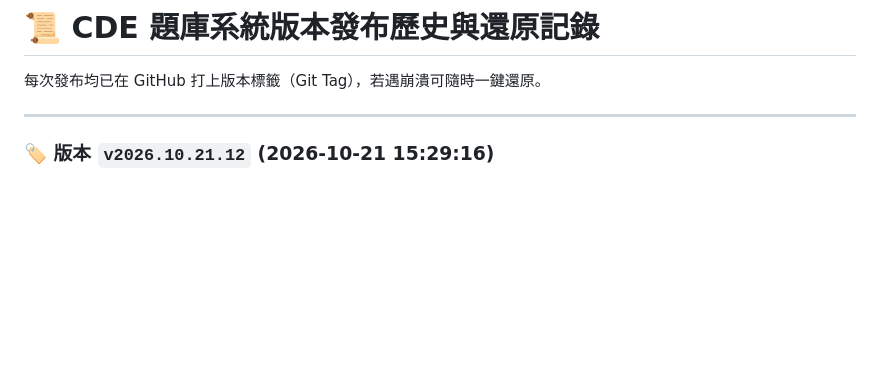
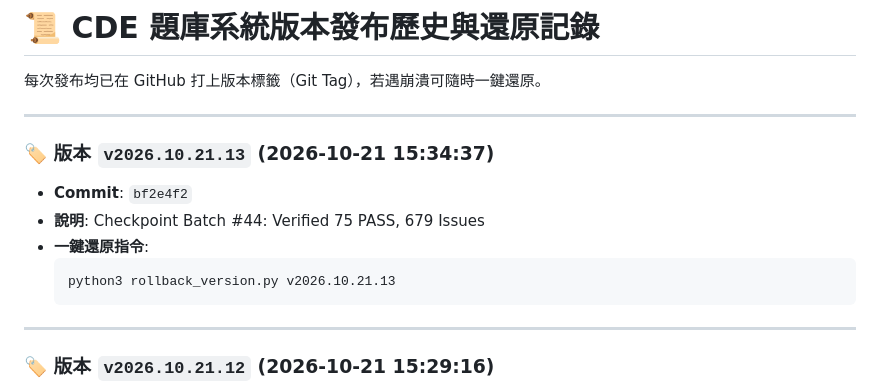
Before and after one commit to LoveISA07/cde-exam, a Markdown page: RELEASE_HISTORY.md, the part around the change. Drawn GitHub-style; blank space fills up the shorter version.

Commit message:
Docs: Update RELEASE_HISTORY.md

````diff
--- a/RELEASE_HISTORY.md
+++ b/RELEASE_HISTORY.md
@@ -2,6 +2,15 @@
 
 每次發布均已在 GitHub 打上版本標籤（Git Tag），若遇崩潰可隨時一鍵還原。
 
+---
+
+### 🏷️ 版本 `v2026.10.21.13` (2026-10-21 15:34:37)
+- **Commit**: `bf2e4f2`
+- **說明**: Checkpoint Batch #44: Verified 75 PASS, 679 Issues
+- **一鍵還原指令**:
+  ```bash
+  python3 rollback_version.py v2026.10.21.13
+  ```
 ---
 
 ### 🏷️ 版本 `v2026.10.21.12` (2026-10-21 15:29:16)
````
